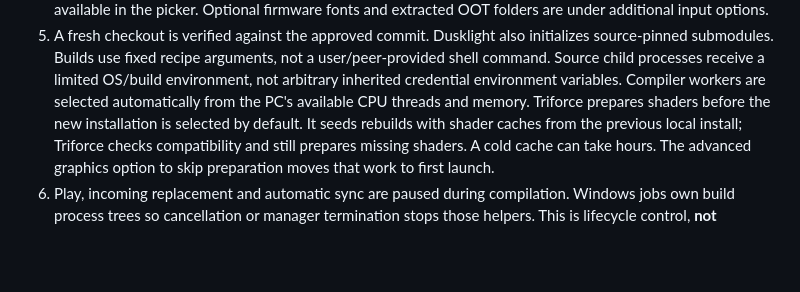
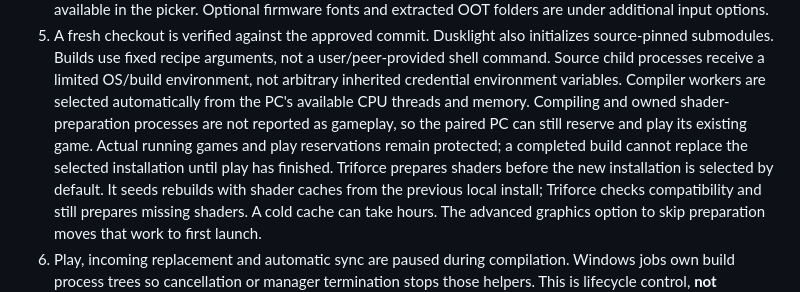
Before and after one commit to false00/twilight-sync, a Markdown page: docs/guide.md, the part around the change. Rendered like a GitHub page; blank space fills up the shorter version.

```diff
--- a/docs/guide.md
+++ b/docs/guide.md
@@ -628,7 +628,11 @@ The flow:
    a user/peer-provided shell command. Source child processes receive a limited
    OS/build environment, not arbitrary inherited credential environment variables.
    Compiler workers are selected automatically from the PC's available CPU
-   threads and memory. Triforce prepares shaders before the new installation is
+   threads and memory. Compiling and owned shader-preparation processes are not reported
+   as gameplay, so the paired PC can still reserve and play its existing game.
+   Actual running games and play reservations remain protected; a completed
+   build cannot replace the selected installation until play has finished.
+   Triforce prepares shaders before the new installation is
    selected by default. It seeds rebuilds with shader caches from the previous
    local install; Triforce checks compatibility and still prepares missing
    shaders. A cold cache can take hours. The advanced graphics option to skip
```
Also changed, not shown: README.md (+5 -2 lines), docs/development.md (+4 -2 lines), assets/slint-attribution.png (added), 10 other files.
